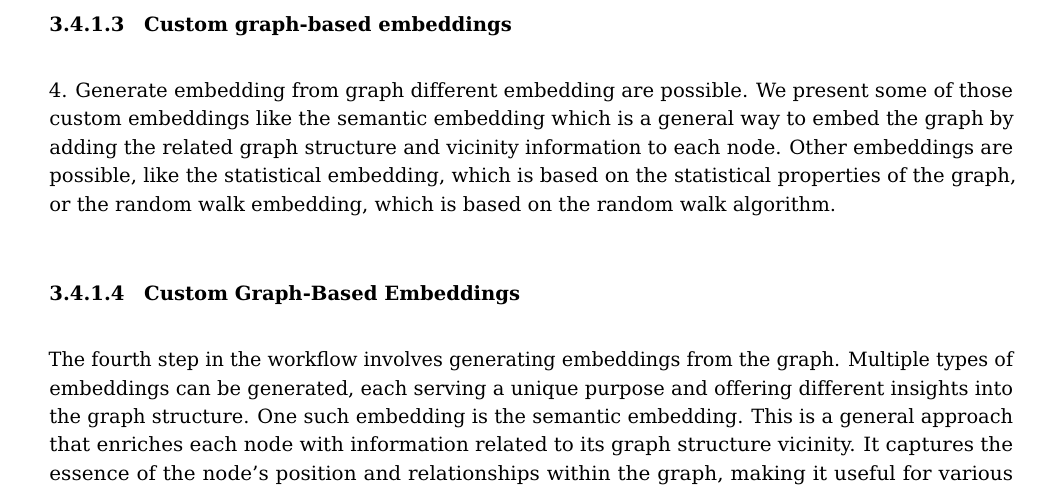
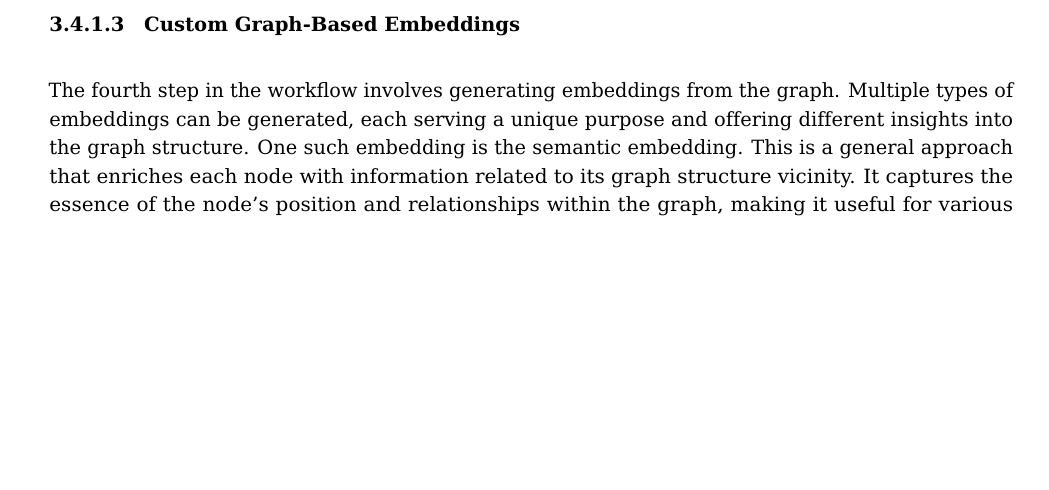
Before and after one commit to 0nyr/masterarbeit_report, a LaTeX thesis (report/main.tex, which reads report/tex/chapters/methods.tex): part of page 93 of 150, cut at the place of the change, the shorter picture padded with empty space. Compiled offline with pdfLaTeX.

Commit message:
Minor correction.

```diff
--- a/report/tex/chapters/methods.tex
+++ b/report/tex/chapters/methods.tex
@@ -1402,10 +1402,6 @@ At this step, the graph is looking similar to the example shown before \ref{meth
 
 Note how we can identify some data structures formed by pointer-connected chunks. This is a very interesting property of the memory graph representation, since it allows identifying data structures and their members based only on the shape of connections. This is a very important property that will be used later for feature engineering and embeddings.
 
-\subsubsection{Custom graph-based embeddings}
-4. Generate embedding from graph
-different embedding are possible. We present some of those custom embeddings like the semantic embedding which is a general way to embed the graph by adding the related graph structure and vicinity information to each node. Other embeddings are possible, like the statistical embedding, which is based on the statistical properties of the graph, or the random walk embedding, which is based on the random walk algorithm.
-
 \subsubsection{Custom Graph-Based Embeddings}
 
 The fourth step in the workflow involves generating embeddings from the graph. Multiple types of embeddings can be generated, each serving a unique purpose and offering different insights into the graph structure. One such embedding is the semantic embedding. This is a general approach that enriches each node with information related to its graph structure vicinity. It captures the essence of the node's position and relationships within the graph, making it useful for various machine learning and analytics tasks.
```
Also changed, not shown: 1 other file.
